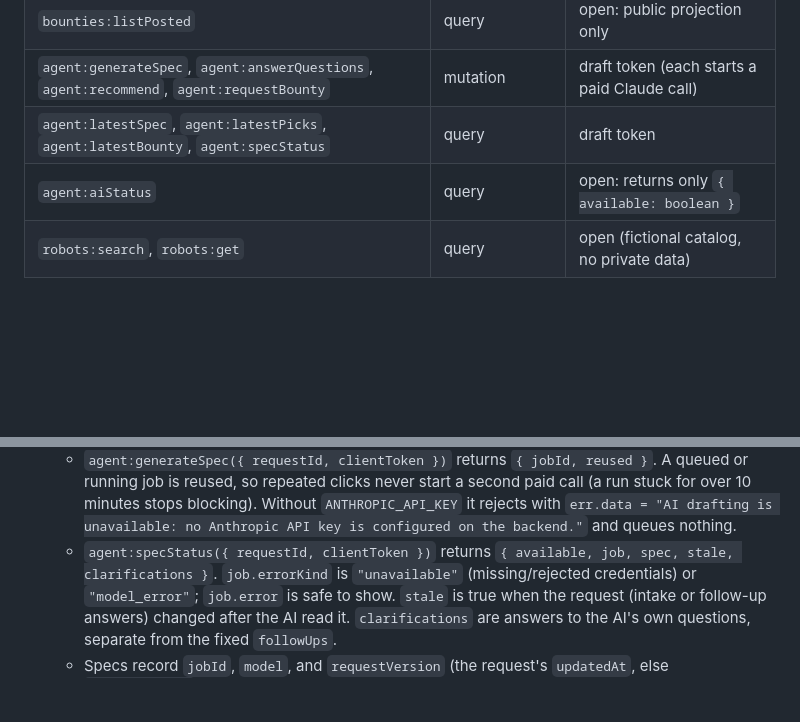
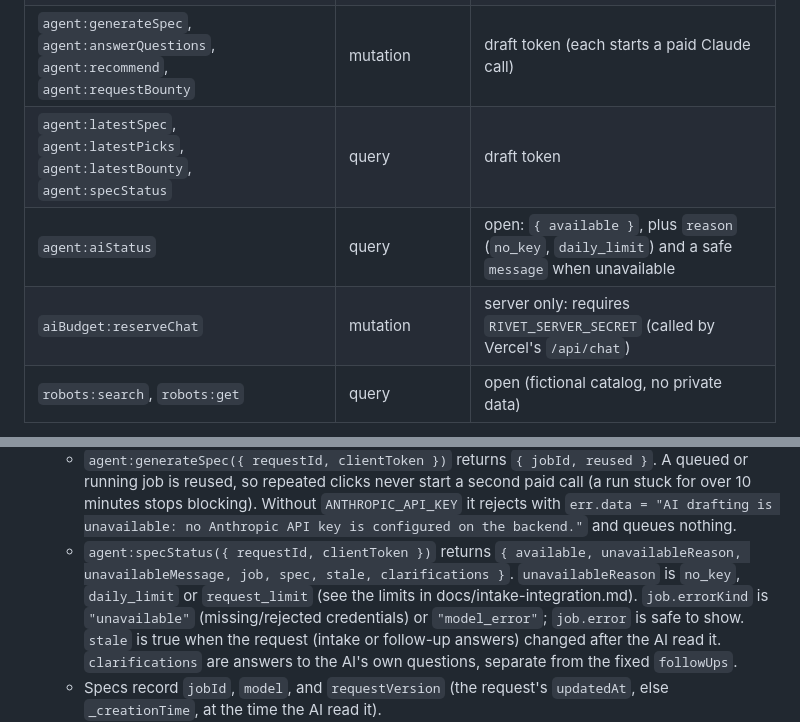
Before and after one commit to danielwork12121-lab/Rivet, a Markdown page: docs/frontend-integration.md, 2 parts joined by grey strips. Rendered like a GitHub page; blank space fills up the shorter version.

```diff
--- a/docs/frontend-integration.md
+++ b/docs/frontend-integration.md
@@ -75,7 +75,8 @@ Every public function, and what protects it:
 | `bounties:listPosted` | query | open: public projection only |
 | `agent:generateSpec`, `agent:answerQuestions`, `agent:recommend`, `agent:requestBounty` | mutation | draft token (each starts a paid Claude call) |
 | `agent:latestSpec`, `agent:latestPicks`, `agent:latestBounty`, `agent:specStatus` | query | draft token |
-| `agent:aiStatus` | query | open: returns only `{ available: boolean }` |
+| `agent:aiStatus` | query | open: `{ available }`, plus `reason` (`no_key`, `daily_limit`) and a safe `message` when unavailable |
+| `aiBudget:reserveChat` | mutation | server only: requires `RIVET_SERVER_SECRET` (called by Vercel's `/api/chat`) |
 | `robots:search`, `robots:get` | query | open (fictional catalog, no private data) |
 
 **Not public** (internal, backend/CLI only): `requests:get`, `requests:list`,
@@ -210,8 +211,9 @@ The agent from `feature/agent` is merged with these changes:
     over 10 minutes stops blocking). Without `ANTHROPIC_API_KEY` it rejects with
     `err.data = "AI drafting is unavailable: no Anthropic API key is configured on the backend."`
     and queues nothing.
-  - `agent:specStatus({ requestId, clientToken })` returns `{ available, job, spec, stale,
-    clarifications }`. `job.errorKind` is `"unavailable"` (missing/rejected credentials) or
+  - `agent:specStatus({ requestId, clientToken })` returns `{ available, unavailableReason,
+    unavailableMessage, job, spec, stale, clarifications }`. `unavailableReason` is `no_key`,
+    `daily_limit` or `request_limit` (see the limits in docs/intake-integration.md). `job.errorKind` is `"unavailable"` (missing/rejected credentials) or
     `"model_error"`; `job.error` is safe to show. `stale` is true when the request (intake or
     follow-up answers) changed after the AI read it. `clarifications` are answers to the AI's
     own questions, separate from the fixed `followUps`.
```
Also changed, not shown: docs/intake-integration.md (+47 -23 lines).
